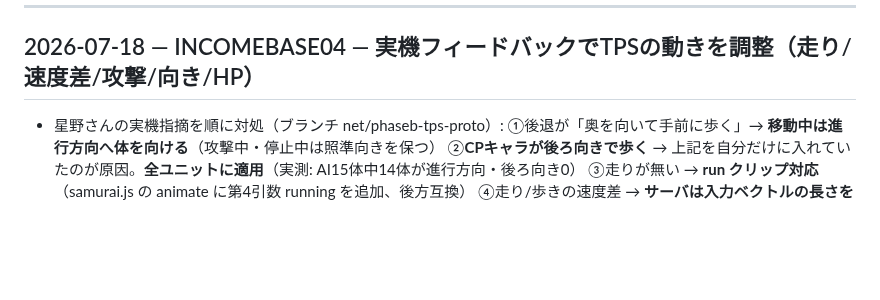
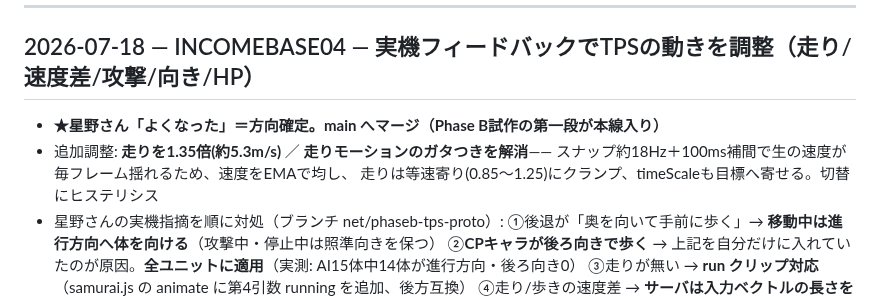
Before and after one commit to incomebase0108-alt/cover-battle, a Markdown page: .claude/worklog/CURRENT.md, the part around the change. Drawn GitHub-style; blank space fills up the shorter version.

Commit message:
worklog: 実機で方向確定（main へマージ）

```diff
--- a/.claude/worklog/CURRENT.md
+++ b/.claude/worklog/CURRENT.md
@@ -8,6 +8,10 @@
 ---
 
 ## 2026-07-18 — INCOMEBASE04 — 実機フィードバックでTPSの動きを調整（走り/速度差/攻撃/向き/HP）
+- **★星野さん「よくなった」＝方向確定。main へマージ（Phase B試作の第一段が本線入り）**
+- 追加調整: **走りを1.35倍(約5.3m/s)** ／ **走りモーションのガタつきを解消**——
+  スナップ約18Hz＋100ms補間で生の速度が毎フレーム揺れるため、速度をEMAで均し、
+  走りは等速寄り(0.85〜1.25)にクランプ、timeScaleも目標へ寄せる。切替にヒステリシス
 - 星野さんの実機指摘を順に対処（ブランチ net/phaseb-tps-proto）:
   ①後退が「奥を向いて手前に歩く」→ **移動中は進行方向へ体を向ける**（攻撃中・停止中は照準向きを保つ）
   ②**CPキャラが後ろ向きで歩く** → 上記を自分だけに入れていたのが原因。**全ユニットに適用**（実測: AI15体中14体が進行方向・後ろ向き0）
```
